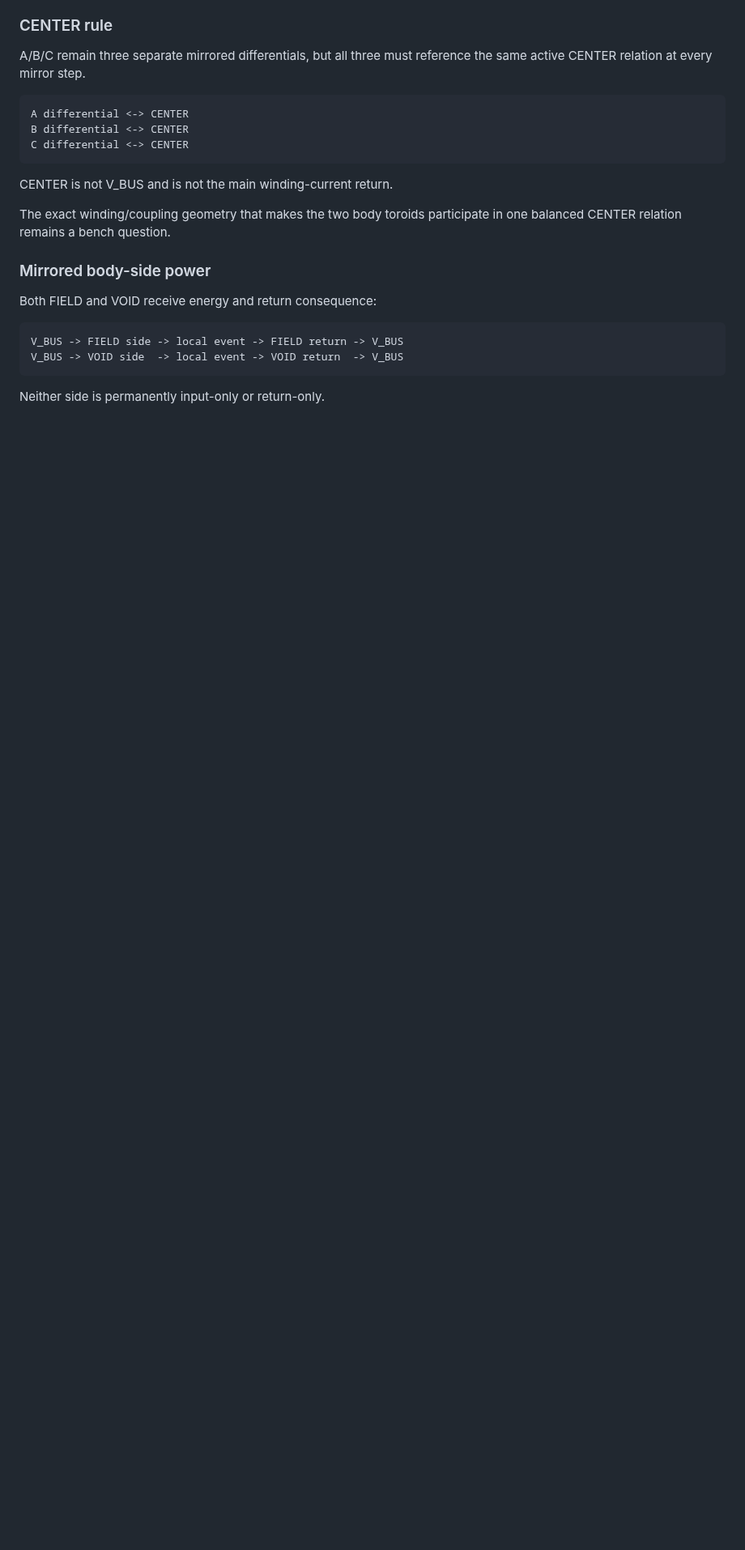
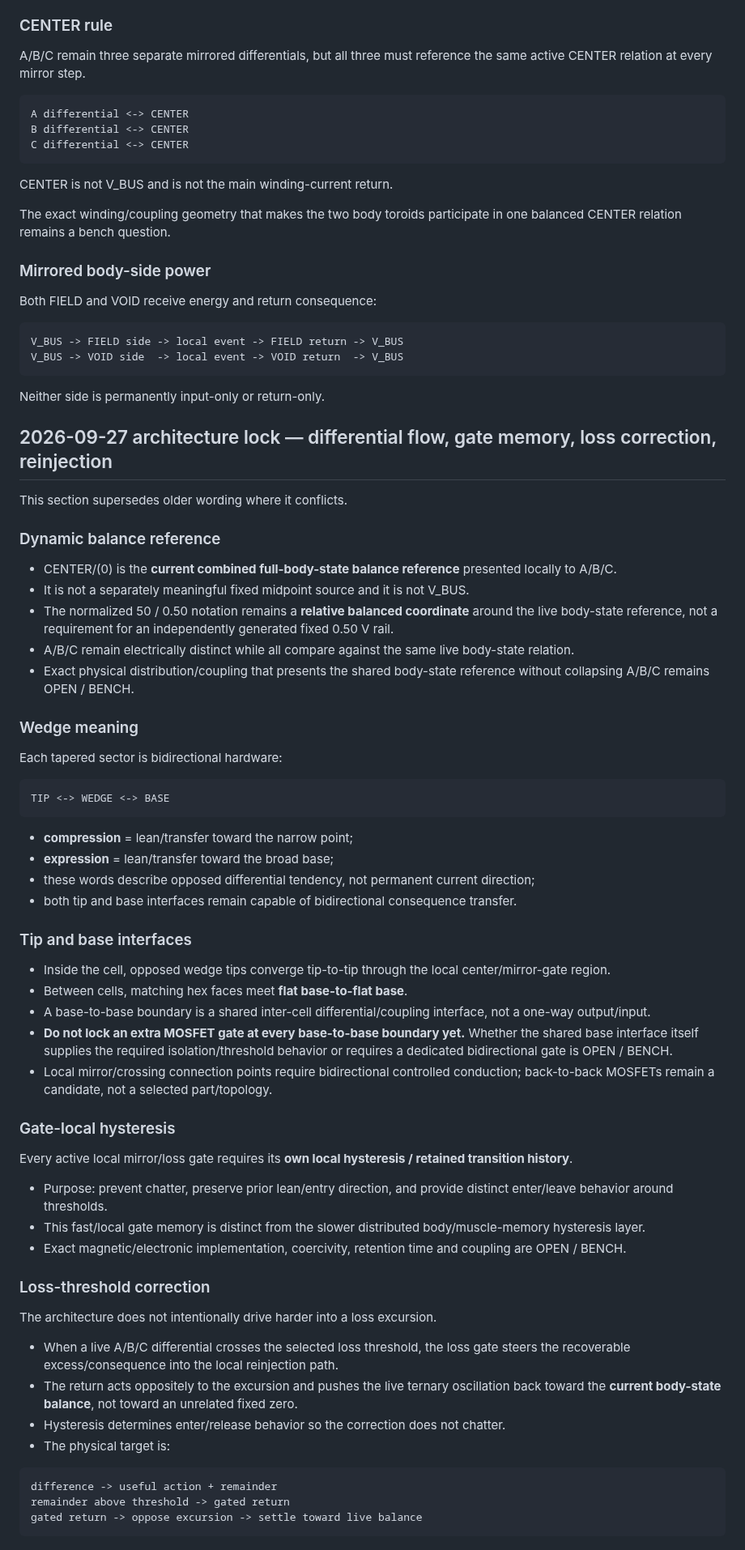
Before and after one commit to One-Wave-Universe/Builds, a Markdown page: cell-v1/CELL.md, the part around one of its changes. Shown at 81% size. Drawn GitHub-style; blank space fills up the shorter version.

Commit message:
Lock CELL_V1 differential flow, gate hysteresis, and reinjection architecture

````diff
--- a/cell-v1/CELL.md
+++ b/cell-v1/CELL.md
@@ -426,3 +426,50 @@ V_BUS -> VOID side  -> local event -> VOID return  -> V_BUS
 ```
 
 Neither side is permanently input-only or return-only.
+
+## 2026-09-27 architecture lock — differential flow, gate memory, loss correction, reinjection
+
+This section supersedes older wording where it conflicts.
+
+### Dynamic balance reference
+- CENTER/(0) is the **current combined full-body-state balance reference** presented locally to A/B/C.
+- It is not a separately meaningful fixed midpoint source and it is not V_BUS.
+- The normalized 50 / 0.50 notation remains a **relative balanced coordinate** around the live body-state reference, not a requirement for an independently generated fixed 0.50 V rail.
+- A/B/C remain electrically distinct while all compare against the same live body-state relation.
+- Exact physical distribution/coupling that presents the shared body-state reference without collapsing A/B/C remains OPEN / BENCH.
+
+### Wedge meaning
+Each tapered sector is bidirectional hardware:
+```
+TIP <-> WEDGE <-> BASE
+```
+- **compression** = lean/transfer toward the narrow point;
+- **expression** = lean/transfer toward the broad base;
+- these words describe opposed differential tendency, not permanent current direction;
+- both tip and base interfaces remain capable of bidirectional consequence transfer.
+
+### Tip and base interfaces
+- Inside the cell, opposed wedge tips converge tip-to-tip through the local center/mirror-gate region.
+- Between cells, matching hex faces meet **flat base-to-flat base**.
+- A base-to-base boundary is a shared inter-cell differential/coupling interface, not a one-way output/input.
+- **Do not lock an extra MOSFET gate at every base-to-base boundary yet.** Whether the shared base interface itself supplies the required isolation/threshold behavior or requires a dedicated bidirectional gate is OPEN / BENCH.
+- Local mirror/crossing connection points require bidirectional controlled conduction; back-to-back MOSFETs remain a candidate, not a selected part/topology.
+
+### Gate-local hysteresis
+Every active local mirror/loss gate requires its **own local hysteresis / retained transition history**.
+- Purpose: prevent chatter, preserve prior lean/entry direction, and provide distinct enter/leave behavior around thresholds.
+- This fast/local gate memory is distinct from the slower distributed body/muscle-memory hysteresis layer.
+- Exact magnetic/electronic implementation, coercivity, retention time and coupling are OPEN / BENCH.
+
+### Loss-threshold correction
+The architecture does not intentionally drive harder into a loss excursion.
+- When a live A/B/C differential crosses the selected loss threshold, the loss gate steers the recoverable excess/consequence into the local reinjection path.
+- The return acts oppositely to the excursion and pushes the live ternary oscillation back toward the **current body-state balance**, not toward an unrelated fixed zero.
+- Hysteresis determines enter/release behavior so the correction does not chatter.
+- The physical target is:
+```
+difference -> useful action + remainder
+remainder above threshold -> gated return
+gated return -> oppose excursion -> settle toward live balance
+```
+
````
Also changed, not shown: other parts of cell-v1/CELL.md (+38 -0 lines).
